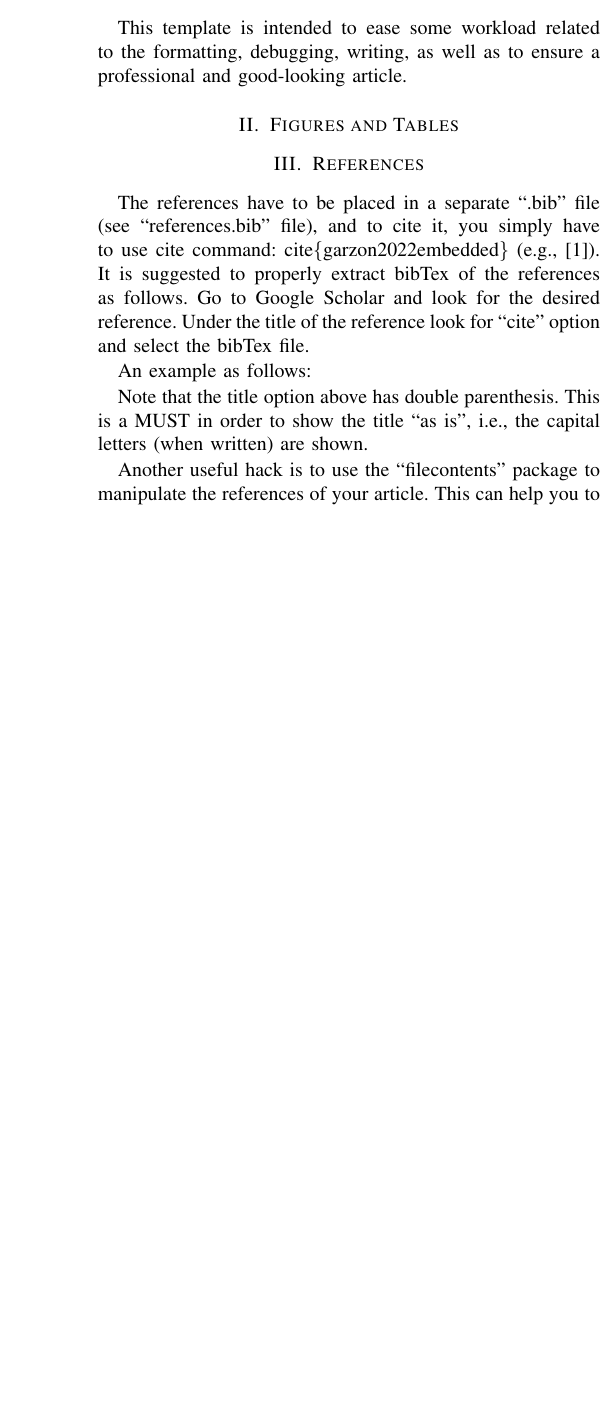
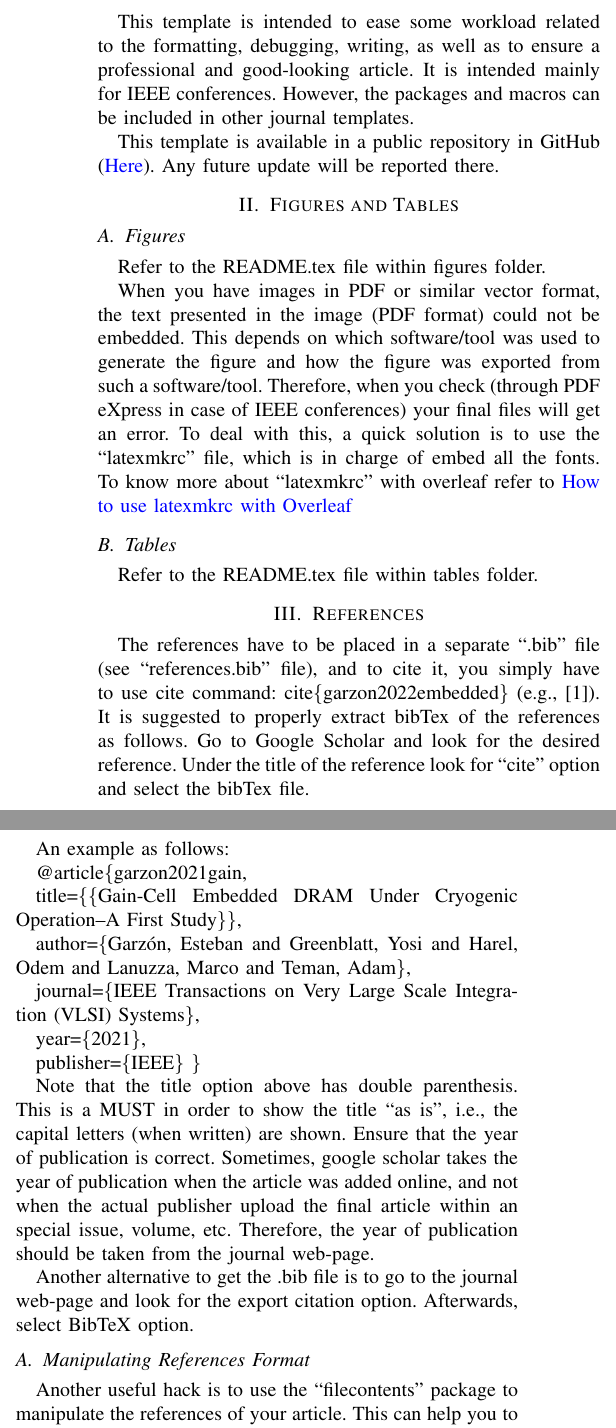
Before and after one commit to EstebanJGC/IEEE-Conference-Template---GZ, a LaTeX paper (IEEE Conference Template.tex, which reads common/enics_packages.tex): part of one column of the page before the commit and two parts of the columns of page 1 of 2 after it, the two joined at a grey line, cut so that both start at the same text, the shorter picture padded with empty space. Compiled offline with pdfLaTeX; a missing font is replaced by an installed copy or a similar font; a LaTeX package or settings file that is missing is left out.

Commit message:
updating text

```diff
--- a/IEEE Conference Template.tex
+++ b/IEEE Conference Template.tex
@@ -98,9 +98,25 @@ Keyword 1, Keyword 2, \dots, Keyword N.
 
 \section{Introduction}\label{introduction}
 This template is intended to ease some workload related to the formatting, debugging, writing, as well as to ensure a professional and good-looking article.
+It is intended mainly for IEEE conferences.
+However, the packages and macros can be included in other journal templates.
+
+This template is available in a public repository in GitHub (\href{https://github.com/EstebanJGC/IEEE-Conference-Template---GZ.git}{\blue{Here}}).
+Any future update will be reported there.
+
+\section{Figures and Tables}
+\subsection{Figures}
+Refer to the README.tex file within figures folder.
+
+When you have images in PDF or similar vector format, the text presented in the image (PDF format) could not be embedded.
+This depends on which software/tool was used to generate the figure and how the figure was exported from such a software/tool.
+Therefore, when you check (through PDF eXpress in case of IEEE conferences) your final files will get an error.
+To deal with this, a quick solution is to use the ``latexmkrc'' file, which is in charge of embed all the fonts.
+To know more about ``latexmkrc'' with overleaf refer to \href{https://www.overleaf.com/learn/latex/Articles/How_to_use_latexmkrc_with_Overleaf}{\blue{How to use latexmkrc with Overleaf}}
 
 
-\section{Figures and Tables}
+\subsection{Tables}
+Refer to the README.tex file within tables folder.
 
 
 \section{References}
@@ -110,22 +126,34 @@ Go to Google Scholar and look for the desired reference.
 Under the title of the reference look for ``cite'' option and select the bibTex file.
 
 An example as follows:\\
-    % \@article{garzon2022embedded,\\
-    % AUTHOR = {Garzón, Esteban and Teman, Adam and Lanuzza, Marco},\\
-    % TITLE = {{Embedded Memories for Cryogenic Applications}},\\
-    % JOURNAL = {Electronics},\\
-    % VOLUME = {11},\\
-    % YEAR = {2022},\\
-    % NUMBER = {1},\\
-    % ARTICLE-NUMBER = {61},\\
-    % ISSN = {2079-9292},\\
-    % DOI = {10.3390/electronics11010061}}\\
 
-Note that the title option above has double parenthesis. This is a MUST in order to show the title ``as is'', i.e., the capital letters (when written) are shown.
+@article\{garzon2021gain,
 
+  title=\{\{Gain-Cell Embedded DRAM Under Cryogenic Operation--A First Study\}\},
+
+  author=\{Garz{\'o}n, Esteban and Greenblatt, Yosi and Harel, Odem and Lanuzza, Marco and Teman, Adam\},
+
+  journal=\{IEEE Transactions on Very Large Scale Integration (VLSI) Systems\},
+
+  year=\{2021\},
+
+  publisher=\{IEEE\}
+\}
+
+Note that the title option above has double parenthesis.
+This is a MUST in order to show the title ``as is'', i.e., the capital letters (when written) are shown.
+Ensure that the year of publication is correct.
+Sometimes, google scholar takes the year of publication when the article was added online, and not when the actual publisher upload the final article within an special issue, volume, etc.
+Therefore, the year of publication should be taken from the journal web-page.
+
+Another alternative to get the .bib file is to go to the journal web-page and look for the export citation option.
+Afterwards, select BibTeX option.
+
+\subsection{Manipulating References Format}
 Another useful hack is to use the ``filecontents'' package to manipulate the references of your article.
 This can help you to save a lot of space.
-You can force \textit{et al.} after one or $n$ authors. Or simply get rid of the ugly dash line when two consecutive references, by the same authors, are presented.
+You can force \textit{et al.} after one or $n$ authors.
+Or simply get rid of the ugly dash line when two consecutive references, by the same authors, are presented.
 To properly use this package have to do the following:
 \begin{enumerate}
     \item Define the package (see line 33 of the source file of this document).
--- a/common/enics_packages.tex
+++ b/common/enics_packages.tex
@@ -5,6 +5,7 @@
 \xspaceaddexceptions{-}
 \usepackage{glossaries}
 \usepackage{color}
+\usepackage[hidelinks]{hyperref}
 
 
 %%%%%%%%%%%%%%%%%%%%%%%%%%%%%%%%%%%%%%%%%%%%%
```
Also changed, not shown: figures/README.tex (+1 -1 lines), notes.tex (deleted, +0 -32 lines), references.bib (+0 -54 lines), IEEE Conference Template.tex (16 more changed lines).
